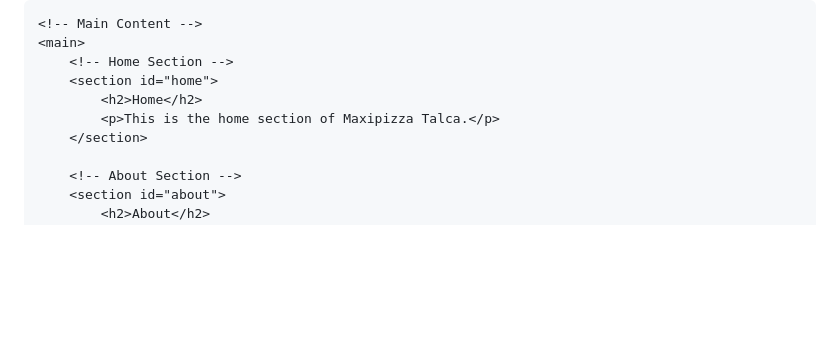
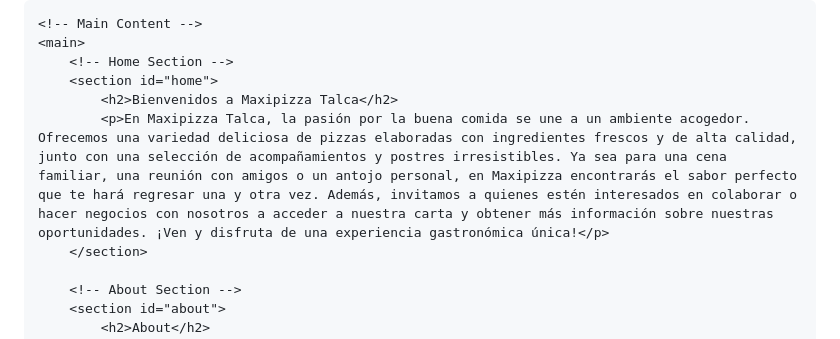
Before and after one commit to nugguet-jpg/example-exp, a Markdown page: README.md, the part around the change. Rendered like a GitHub page; blank space fills up the shorter version.

```diff
--- a/README.md
+++ b/README.md
@@ -125,8 +125,8 @@
     <main>
         <!-- Home Section -->
         <section id="home">
-            <h2>Home</h2>
-            <p>This is the home section of Maxipizza Talca.</p>
+            <h2>Bienvenidos a Maxipizza Talca</h2>
+            <p>En Maxipizza Talca, la pasión por la buena comida se une a un ambiente acogedor. Ofrecemos una variedad deliciosa de pizzas elaboradas con ingredientes frescos y de alta calidad, junto con una selección de acompañamientos y postres irresistibles. Ya sea para una cena familiar, una reunión con amigos o un antojo personal, en Maxipizza encontrarás el sabor perfecto que te hará regresar una y otra vez. Además, invitamos a quienes estén interesados en colaborar o hacer negocios con nosotros a acceder a nuestra carta y obtener más información sobre nuestras oportunidades. ¡Ven y disfruta de una experiencia gastronómica única!</p>
         </section>
 
         <!-- About Section -->
```
